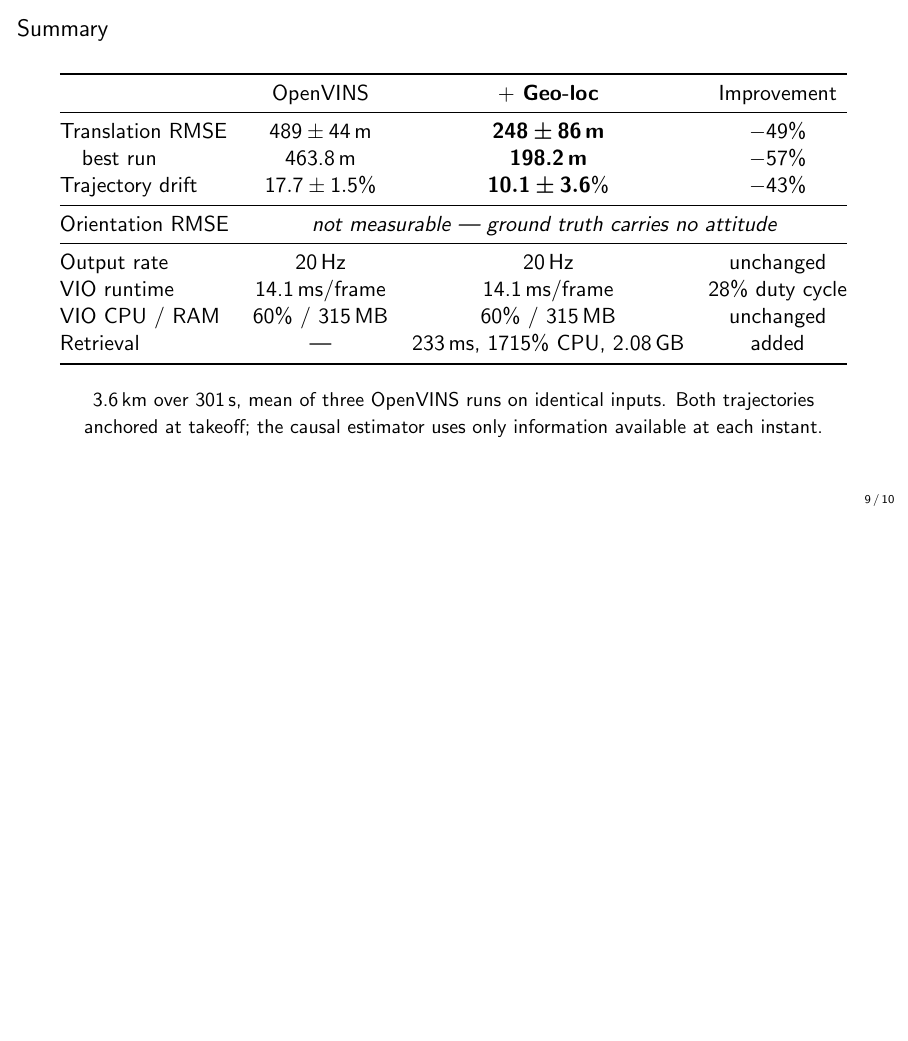
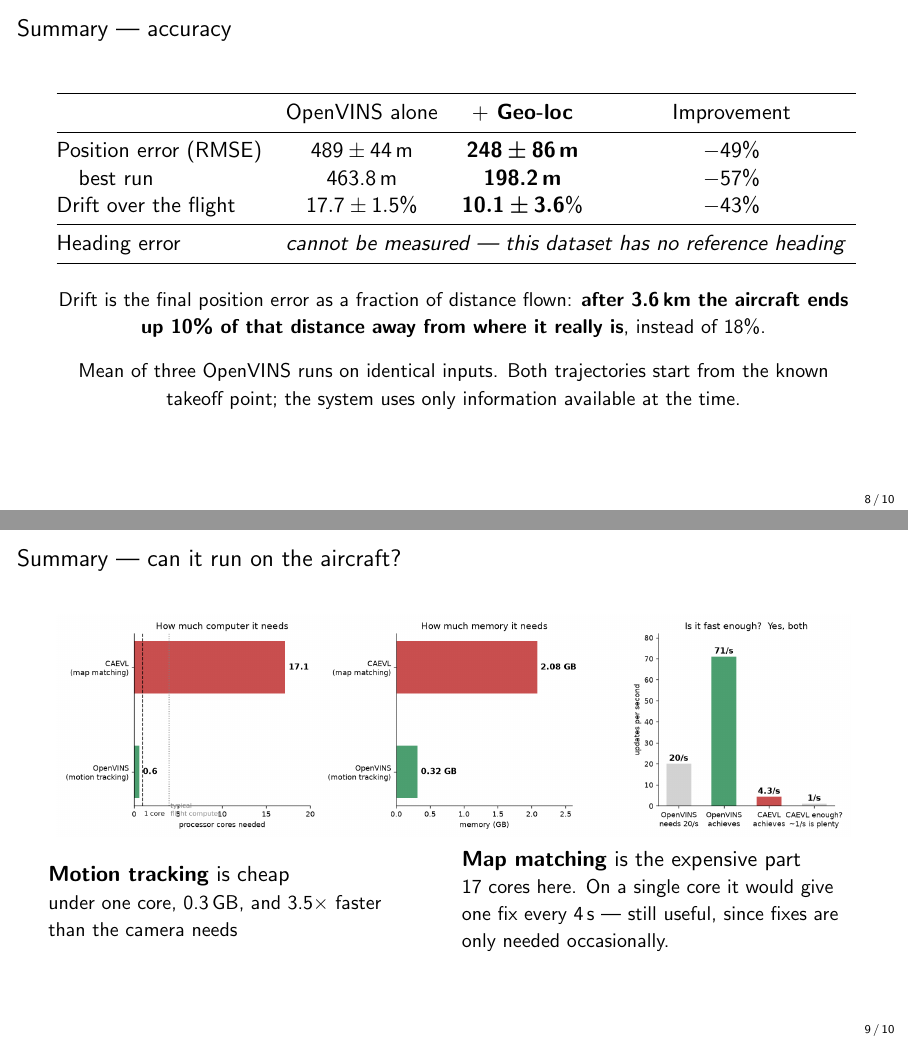
Before and after one commit to NijatAbbasov06/uav-geolocalization, LaTeX slides (report/slides.tex): page 9 of 10 before the commit and pages 8 and 9 of 10 after it, the two joined at a grey line, the shorter picture padded with empty space. Compiled offline with pdfLaTeX.

Commit message:
Replace compute jargon with a figure and plain language
'28% duty cycle' and '1715% CPU' mean nothing to a reader outside the field.
Replaced with a three-panel figure - processor cores needed, memory needed, and
achieved rate against required rate - plus plain wording: motion tracking needs
under one core and runs 3.5x faster than the camera requires; map matching needs
about seventeen, or one fix every four seconds on a single core.

Slides: the summary is now two slides, accuracy and 'can it run on the
aircraft?', with drift explained in words (after 3.6 km the aircraft ends up 10%
of that distance away, instead of 18%). The confidence-score and consensus
slides are merged to hold the deck at 10.

```diff
--- a/report/slides.tex
+++ b/report/slides.tex
@@ -255,29 +233,47 @@
 before handover at $t{+}73$\,s.\quad\textbf{464\,m $\rightarrow$ 198\,m}}
 \end{frame}
 
-\begin{frame}{Summary}
+\begin{frame}{Summary --- accuracy}
 \centering
 \begin{tabular}{@{}lccc@{}}
 \toprule
- & OpenVINS & \textbf{$+$ Geo-loc} & Improvement \\
+ & OpenVINS alone & \textbf{$+$ Geo-loc} & Improvement \\
 \midrule
-Translation RMSE  & $489 \pm 44$\,m & $\bm{248 \pm 86}$\,\textbf{m} & $-49\%$ \\
-\quad best run    & 463.8\,m & \textbf{198.2\,m} & $-57\%$ \\
-Trajectory drift  & $17.7 \pm 1.5\%$ & $\bm{10.1 \pm 3.6\%}$ & $-43\%$ \\
+Position error (RMSE) & $489 \pm 44$\,m & $\bm{248 \pm 86}$\,\textbf{m} & $-49\%$ \\
+\quad best run        & 463.8\,m & \textbf{198.2\,m} & $-57\%$ \\
+Drift over the flight & $17.7 \pm 1.5\%$ & $\bm{10.1 \pm 3.6\%}$ & $-43\%$ \\
 \midrule
-Orientation RMSE  & \multicolumn{3}{c}{\emph{not measurable --- ground truth carries no attitude}} \\
-\midrule
-Output rate       & 20\,Hz & 20\,Hz & unchanged \\
-VIO runtime       & 14.1\,ms/frame & 14.1\,ms/frame & 28\% duty cycle \\
-VIO CPU / RAM     & 60\% / 315\,MB & 60\% / 315\,MB & unchanged \\
-Retrieval         & --- & 233\,ms, 1715\% CPU, 2.08\,GB & added \\
+Heading error & \multicolumn{3}{c}{\emph{cannot be measured --- this dataset has no reference heading}} \\
 \bottomrule
 \end{tabular}
 
 \vspace{1.2em}
-{\small 3.6\,km over 301\,s, mean of three OpenVINS runs on identical inputs.
-Both trajectories anchored at takeoff; the causal estimator uses only
-information available at each instant.}
+{\small Drift is the final position error as a fraction of distance flown:
+\textbf{after 3.6\,km the aircraft ends up 10\% of that distance away from where
+it really is}, instead of 18\%.}
+
+\vspace{0.8em}
+{\small Mean of three OpenVINS runs on identical inputs. Both trajectories start
+from the known takeoff point; the system uses only information available at the
+time.}
+\end{frame}
+
+\begin{frame}{Summary --- can it run on the aircraft?}
+\centering
+\includegraphics[width=\linewidth]{figures/compute_cost.png}
+
+\vspace{0.6em}
+\begin{columns}
+\begin{column}{0.46\textwidth}
+\textbf{Motion tracking} is cheap\\
+{\small under one core, 0.3\,GB, and 3.5$\times$ faster than the camera needs}
+\end{column}
+\begin{column}{0.5\textwidth}
+\textbf{Map matching} is the expensive part\\
+{\small 17 cores here. On a single core it would give one fix every
+4\,s --- still useful, since fixes are only needed occasionally.}
+\end{column}
+\end{columns}
 \end{frame}
 
 \begin{frame}{Limitations and next steps}
```
Also changed, not shown: report/report.tex (+11 -0 lines), report/figures/compute_cost.png (added), report/slides.tex (64 more changed lines).
